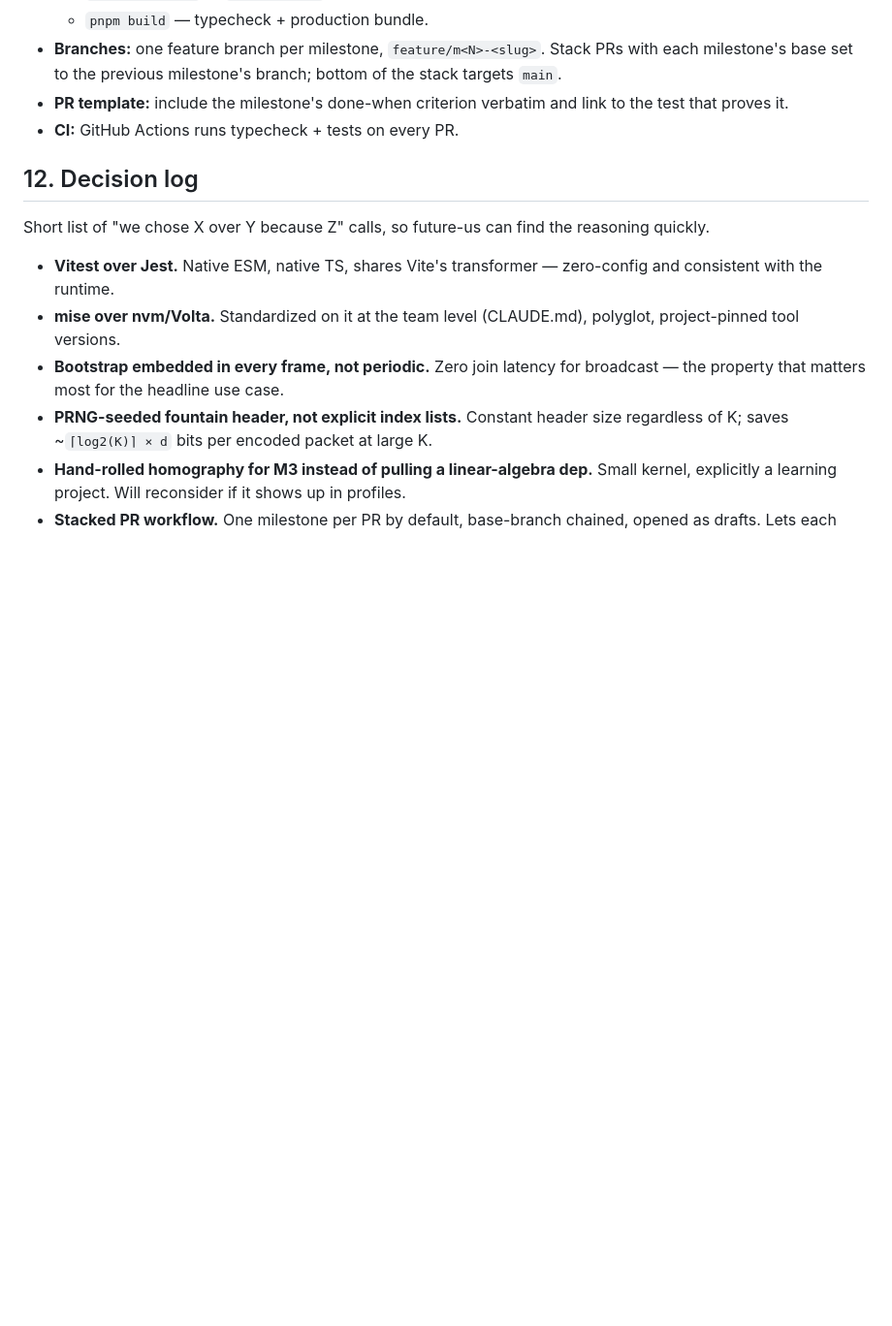
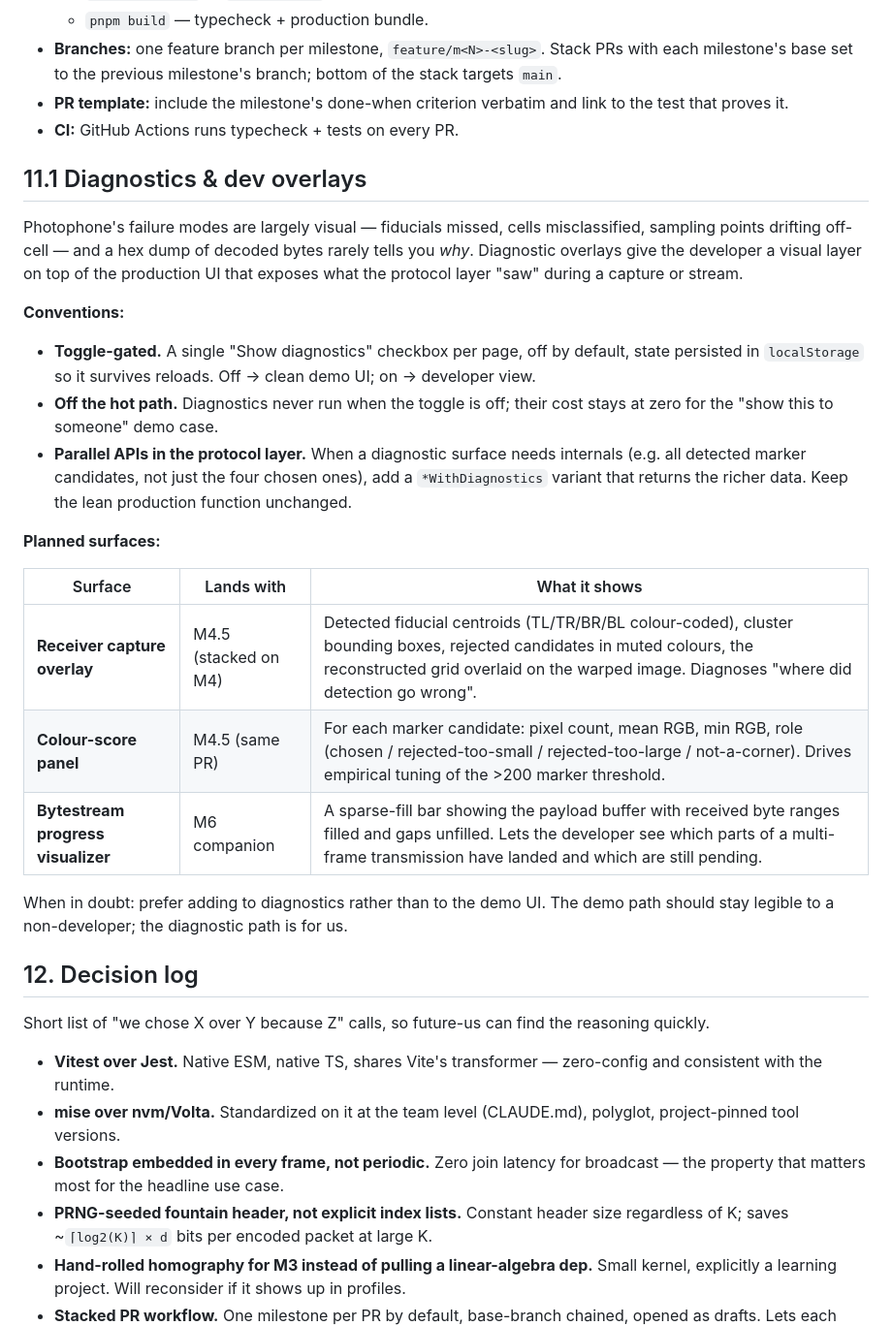
Before and after one commit to sebasv/photophone, a Markdown page: docs/DESIGN.md, the part around the change. Shown at 97% size. Drawn GitHub-style; blank space fills up the shorter version.

Commit message:
docs: add §11.1 diagnostics & dev overlays convention
Captures the convention we're going to follow for in-page developer
diagnostics: toggle-gated (off by default), persisted in localStorage,
parallel `*WithDiagnostics` APIs in the protocol layer rather than
mixing diagnostic concerns into production functions.

Tabulates the three planned surfaces and where each lands:
- M4.5 (stacked on M4): receiver capture overlay + colour-score panel
  for fiducial detection tuning
- M6 companion: sparse-fill bytestream progress visualizer for
  multi-frame transmissions

Pure docs — no code changes.

Co-Authored-By: Claude Opus 4.7 (1M context) <noreply@anthropic.com>

```diff
--- a/docs/DESIGN.md
+++ b/docs/DESIGN.md
@@ -336,6 +336,26 @@ A note on ordering: the forward-only unicast pipeline (M1–M8) is *almost* broa
 - **PR template:** include the milestone's done-when criterion verbatim and link to the test that proves it.
 - **CI:** GitHub Actions runs typecheck + tests on every PR.
 
+## 11.1 Diagnostics & dev overlays
+
+Photophone's failure modes are largely visual — fiducials missed, cells misclassified, sampling points drifting off-cell — and a hex dump of decoded bytes rarely tells you _why_. Diagnostic overlays give the developer a visual layer on top of the production UI that exposes what the protocol layer "saw" during a capture or stream.
+
+**Conventions:**
+
+- **Toggle-gated.** A single "Show diagnostics" checkbox per page, off by default, state persisted in `localStorage` so it survives reloads. Off → clean demo UI; on → developer view.
+- **Off the hot path.** Diagnostics never run when the toggle is off; their cost stays at zero for the "show this to someone" demo case.
+- **Parallel APIs in the protocol layer.** When a diagnostic surface needs internals (e.g. all detected marker candidates, not just the four chosen ones), add a `*WithDiagnostics` variant that returns the richer data. Keep the lean production function unchanged.
+
+**Planned surfaces:**
+
+| Surface | Lands with | What it shows |
+| --- | --- | --- |
+| **Receiver capture overlay** | M4.5 (stacked on M4) | Detected fiducial centroids (TL/TR/BR/BL colour-coded), cluster bounding boxes, rejected candidates in muted colours, the reconstructed grid overlaid on the warped image. Diagnoses "where did detection go wrong". |
+| **Colour-score panel** | M4.5 (same PR) | For each marker candidate: pixel count, mean RGB, min RGB, role (chosen / rejected-too-small / rejected-too-large / not-a-corner). Drives empirical tuning of the >200 marker threshold. |
+| **Bytestream progress visualizer** | M6 companion | A sparse-fill bar showing the payload buffer with received byte ranges filled and gaps unfilled. Lets the developer see which parts of a multi-frame transmission have landed and which are still pending. |
+
+When in doubt: prefer adding to diagnostics rather than to the demo UI. The demo path should stay legible to a non-developer; the diagnostic path is for us.
+
 ## 12. Decision log
 
 Short list of "we chose X over Y because Z" calls, so future-us can find the reasoning quickly.
```
